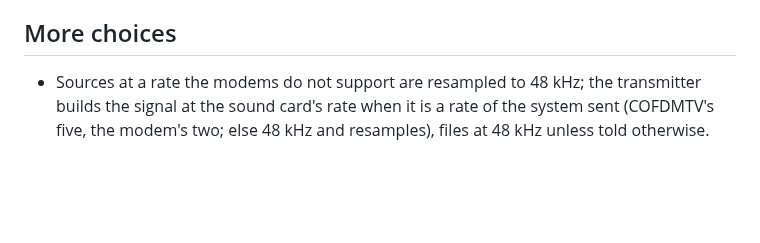
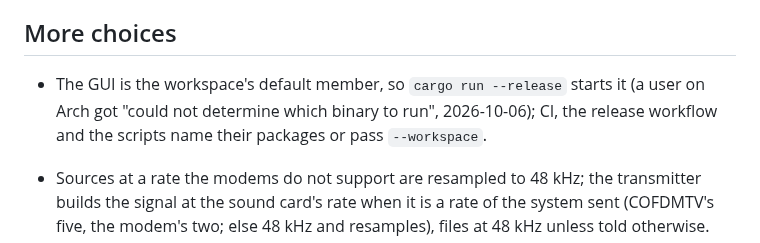
Before and after one commit to CasualArclamp/COFDMtv, a Markdown page: docs/DESIGN.md, the part around the change. GitHub-like rendering; blank space fills up the shorter version.

```diff
--- a/docs/DESIGN.md
+++ b/docs/DESIGN.md
@@ -123,6 +123,10 @@ modes — maybe we will call these v2 modes." Asked how, the user chose:
 
 ## More choices
 
+- The GUI is the workspace's default member, so `cargo run --release` starts it (a user
+  on Arch got "could not determine which binary to run", 2026-10-06); CI, the release
+  workflow and the scripts name their packages or pass `--workspace`.
+
 - Sources at a rate the modems do not support are resampled to 48 kHz; the transmitter
   builds the signal at the sound card's rate when it is a rate of the system sent
   (COFDMTV's five, the modem's two; else 48 kHz and resamples), files at 48 kHz unless
```
Also changed, not shown: CLAUDE.md (+2 -0 lines), README.md (+40 -6 lines), docs/images/v2-receiver.png (added), docs/images/v2-transmitter.png (added), 2 other files.
